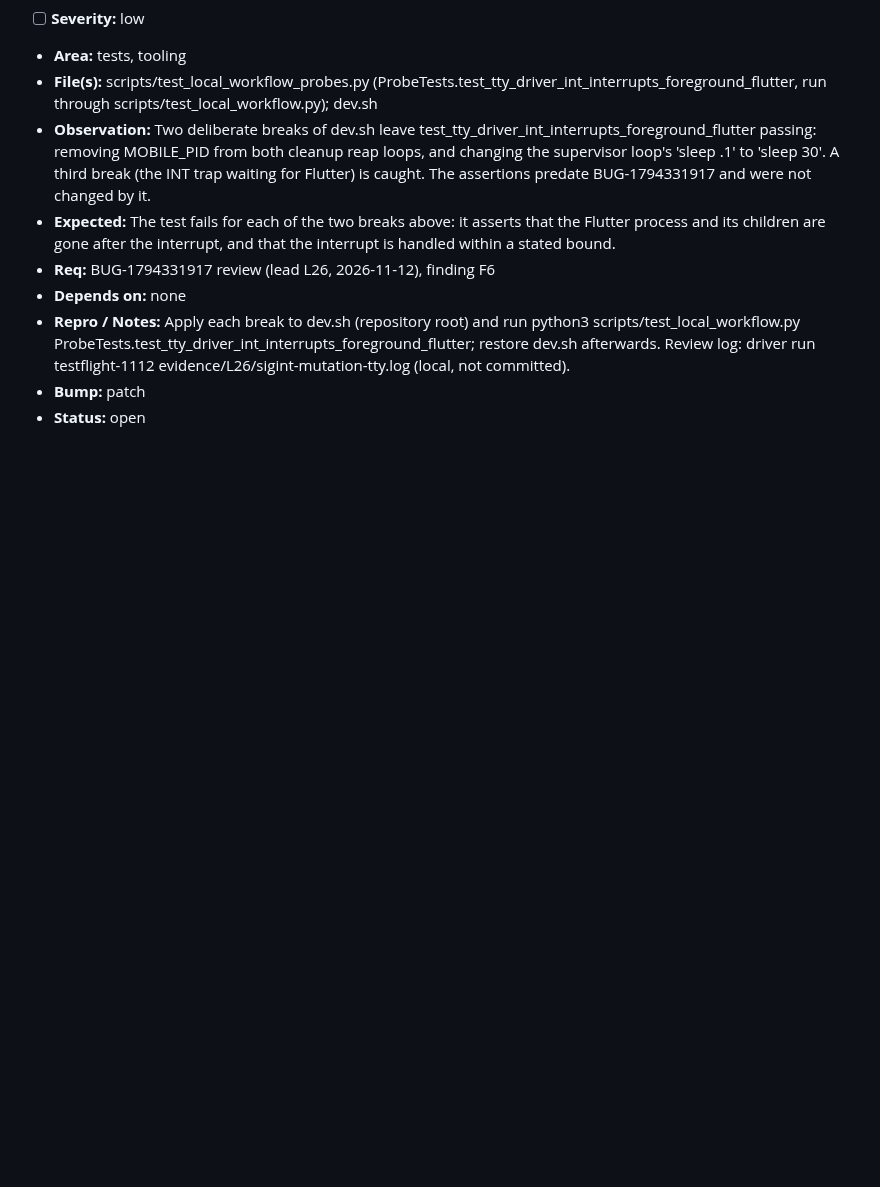
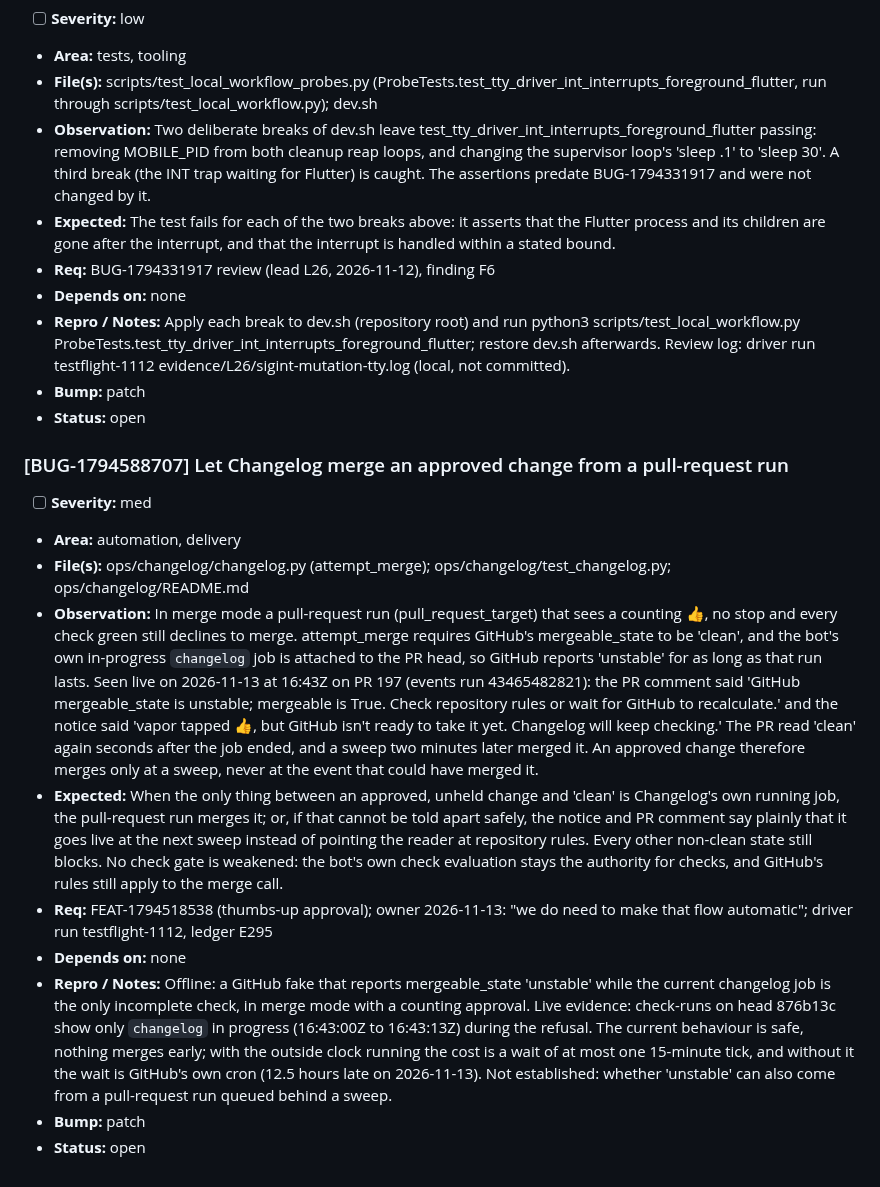
Before and after one commit to LLRHook/checksinmyhead, a Markdown page: bugs.md, the part around the change. GitHub-like rendering; blank space fills up the shorter version.

Commit message:
Track that Changelog cannot merge from a pull-request run (#198)

```diff
--- a/bugs.md
+++ b/bugs.md
@@ -1505,3 +1505,15 @@ Active work only. Format and rules: [`.cycle/TRACKERS.md`](.cycle/TRACKERS.md).
 - **Repro / Notes:** Apply each break to dev.sh (repository root) and run python3 scripts/test_local_workflow.py ProbeTests.test_tty_driver_int_interrupts_foreground_flutter; restore dev.sh afterwards. Review log: driver run testflight-1112 evidence/L26/sigint-mutation-tty.log (local, not committed).
 - **Bump:** patch
 - **Status:** open
+
+### [BUG-1794588707] Let Changelog merge an approved change from a pull-request run
+- [ ] **Severity:** med
+- **Area:** automation, delivery
+- **File(s):** ops/changelog/changelog.py (attempt_merge); ops/changelog/test_changelog.py; ops/changelog/README.md
+- **Observation:** In merge mode a pull-request run (pull_request_target) that sees a counting 👍, no stop and every check green still declines to merge. attempt_merge requires GitHub's mergeable_state to be 'clean', and the bot's own in-progress `changelog` job is attached to the PR head, so GitHub reports 'unstable' for as long as that run lasts. Seen live on 2026-11-13 at 16:43Z on PR 197 (events run 43465482821): the PR comment said 'GitHub mergeable_state is unstable; mergeable is True. Check repository rules or wait for GitHub to recalculate.' and the notice said 'vapor tapped 👍, but GitHub isn't ready to take it yet. Changelog will keep checking.' The PR read 'clean' again seconds after the job ended, and a sweep two minutes later merged it. An approved change therefore merges only at a sweep, never at the event that could have merged it.
+- **Expected:** When the only thing between an approved, unheld change and 'clean' is Changelog's own running job, the pull-request run merges it; or, if that cannot be told apart safely, the notice and PR comment say plainly that it goes live at the next sweep instead of pointing the reader at repository rules. Every other non-clean state still blocks. No check gate is weakened: the bot's own check evaluation stays the authority for checks, and GitHub's rules still apply to the merge call.
+- **Req:** FEAT-1794518538 (thumbs-up approval); owner 2026-11-13: "we do need to make that flow automatic"; driver run testflight-1112, ledger E295
+- **Depends on:** none
+- **Repro / Notes:** Offline: a GitHub fake that reports mergeable_state 'unstable' while the current changelog job is the only incomplete check, in merge mode with a counting approval. Live evidence: check-runs on head 876b13c show only `changelog` in progress (16:43:00Z to 16:43:13Z) during the refusal. The current behaviour is safe, nothing merges early; with the outside clock running the cost is a wait of at most one 15-minute tick, and without it the wait is GitHub's own cron (12.5 hours late on 2026-11-13). Not established: whether 'unstable' can also come from a pull-request run queued behind a sweep.
+- **Bump:** patch
+- **Status:** open
```
